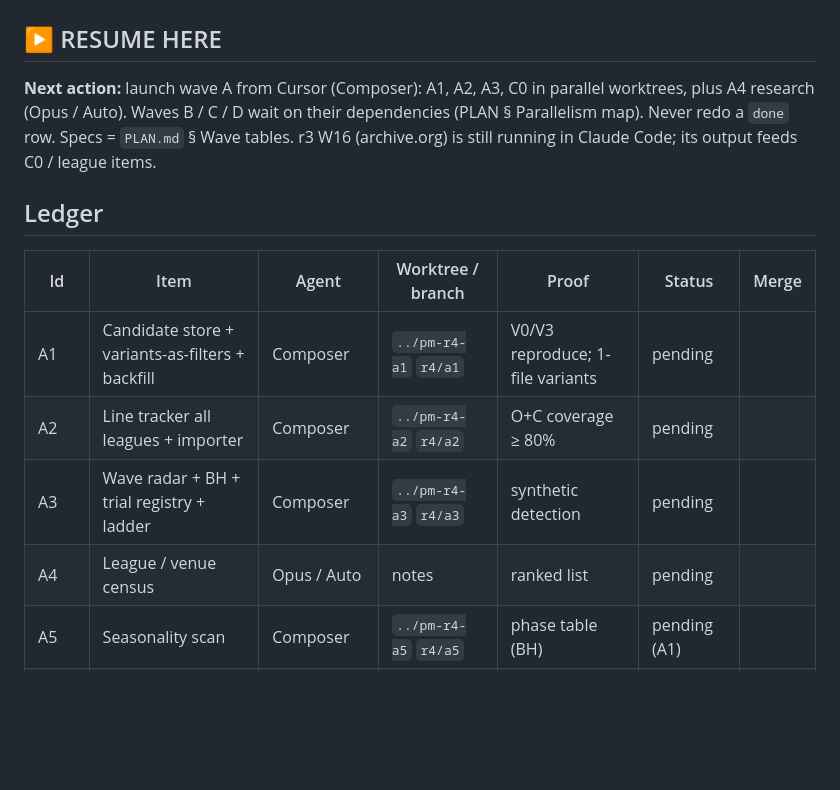
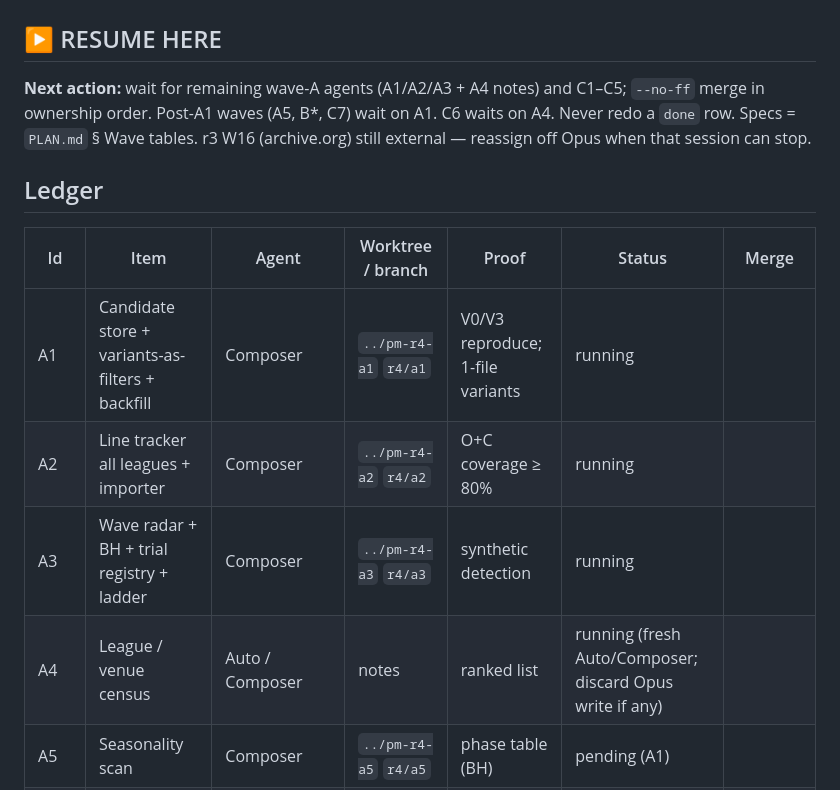
Before and after one commit to aatron/possibly-maybe, a Markdown page: research_notes/round4/PROGRESS.md, the part around one of its changes. Rendered like a GitHub page; blank space fills up the shorter version.

```diff
--- a/research_notes/round4/PROGRESS.md
+++ b/research_notes/round4/PROGRESS.md
@@ -1,16 +1,16 @@
 # Round 4: progress
 
 ## ▶ RESUME HERE
-**Next action:** launch wave A from Cursor (Composer): A1, A2, A3, C0 in parallel worktrees, plus A4 research (Opus / Auto). Waves B / C / D wait on their dependencies (PLAN § Parallelism map).
-Never redo a `done` row. Specs = `PLAN.md` § Wave tables. r3 W16 (archive.org) is still running in Claude Code; its output feeds C0 / league items.
+**Next action:** wait for remaining wave-A agents (A1/A2/A3 + A4 notes) and C1–C5; `--no-ff` merge in ownership order. Post-A1 waves (A5, B*, C7) wait on A1. C6 waits on A4.
+Never redo a `done` row. Specs = `PLAN.md` § Wave tables. r3 W16 (archive.org) still external — reassign off Opus when that session can stop.
 
 ## Ledger
 | Id | Item | Agent | Worktree / branch | Proof | Status | Merge |
 |---|---|---|---|---|---|---|
-| A1 | Candidate store + variants-as-filters + backfill | Composer | `../pm-r4-a1` `r4/a1` | V0/V3 reproduce; 1-file variants | pending | |
-| A2 | Line tracker all leagues + importer | Composer | `../pm-r4-a2` `r4/a2` | O+C coverage ≥ 80% | pending | |
-| A3 | Wave radar + BH + trial registry + ladder | Composer | `../pm-r4-a3` `r4/a3` | synthetic detection | pending | |
-| A4 | League / venue census | Opus / Auto | notes | ranked list | pending | |
+| A1 | Candidate store + variants-as-filters + backfill | Composer | `../pm-r4-a1` `r4/a1` | V0/V3 reproduce; 1-file variants | running | |
+| A2 | Line tracker all leagues + importer | Composer | `../pm-r4-a2` `r4/a2` | O+C coverage ≥ 80% | running | |
+| A3 | Wave radar + BH + trial registry + ladder | Composer | `../pm-r4-a3` `r4/a3` | synthetic detection | running | |
+| A4 | League / venue census | Auto / Composer | notes | ranked list | running (fresh Auto/Composer; discard Opus write if any) | |
 | A5 | Seasonality scan | Composer | `../pm-r4-a5` `r4/a5` | phase table (BH) | pending (A1) | |
 | B1 | Availability: +absence, +injury-guard | Composer | `../pm-r4-b1` | Tier A / live | pending (A1) | |
 | B2 | +pooling, +roster-reset | Composer | `../pm-r4-b2` | Tier A / live | pending (A1) | |
```
Also changed, not shown: other parts of research_notes/round4/PROGRESS.md (+13 -10 lines), research_notes/round4/CHECKLIST.md (+1 -1 lines), research_notes/round4/PLAN.md (+2 -2 lines).
